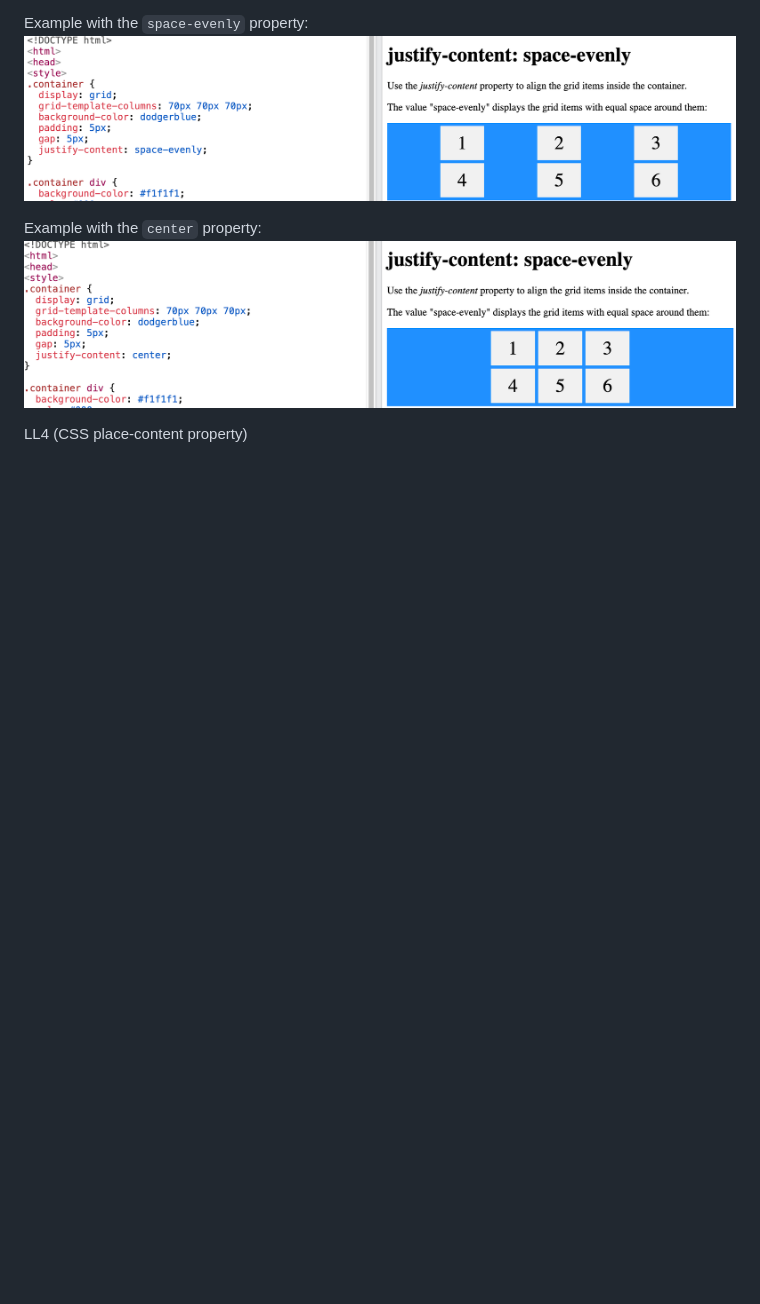
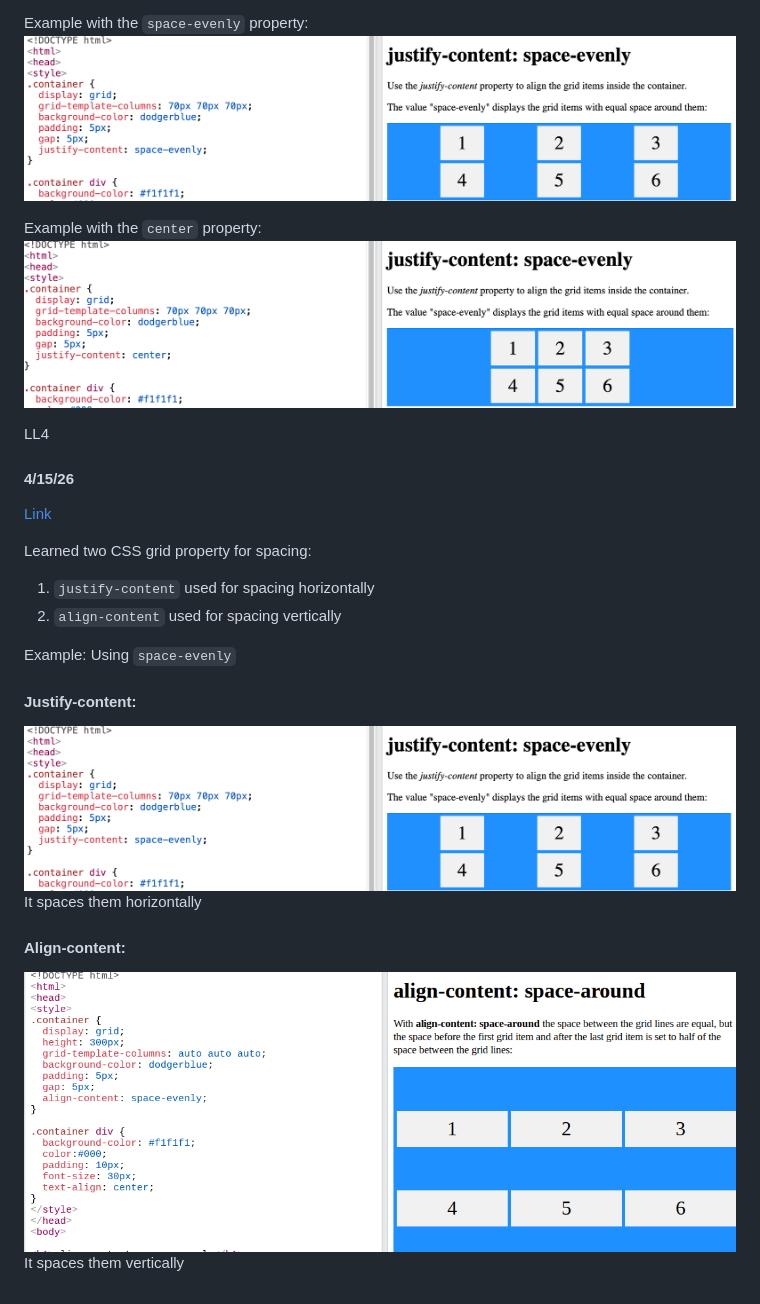
Before and after one commit to angelinaz6575/sep10-freedom-project, a Markdown page: tool/learning-log.md, the part around the change. Rendered like a GitHub page; pictures changed too: tool/grid4.png (added); blank space fills up the shorter version.

```diff
--- a/tool/learning-log.md
+++ b/tool/learning-log.md
@@ -66,7 +66,25 @@ Example with the `space-evenly` property:
 Example with the `center` property:
 <img src="grid3.png"> </img>
 
-LL4 (CSS place-content property)
+LL4
+#### 4/15/26
+
+[Link](https://www.w3schools.com/css/css_grid_align.asp)
+
+Learned two CSS grid property for spacing:
+
+1. `justify-content` used for spacing horizontally
+2. `align-content` used for spacing vertically
+
+Example: Using `space-evenly`
+#### Justify-content:
+<img src="grid2.png"> </img>
+It spaces them horizontally
+
+#### Align-content:
+<img src="grid4.png"> </img>
+It spaces them vertically
+
 
 
 
```
